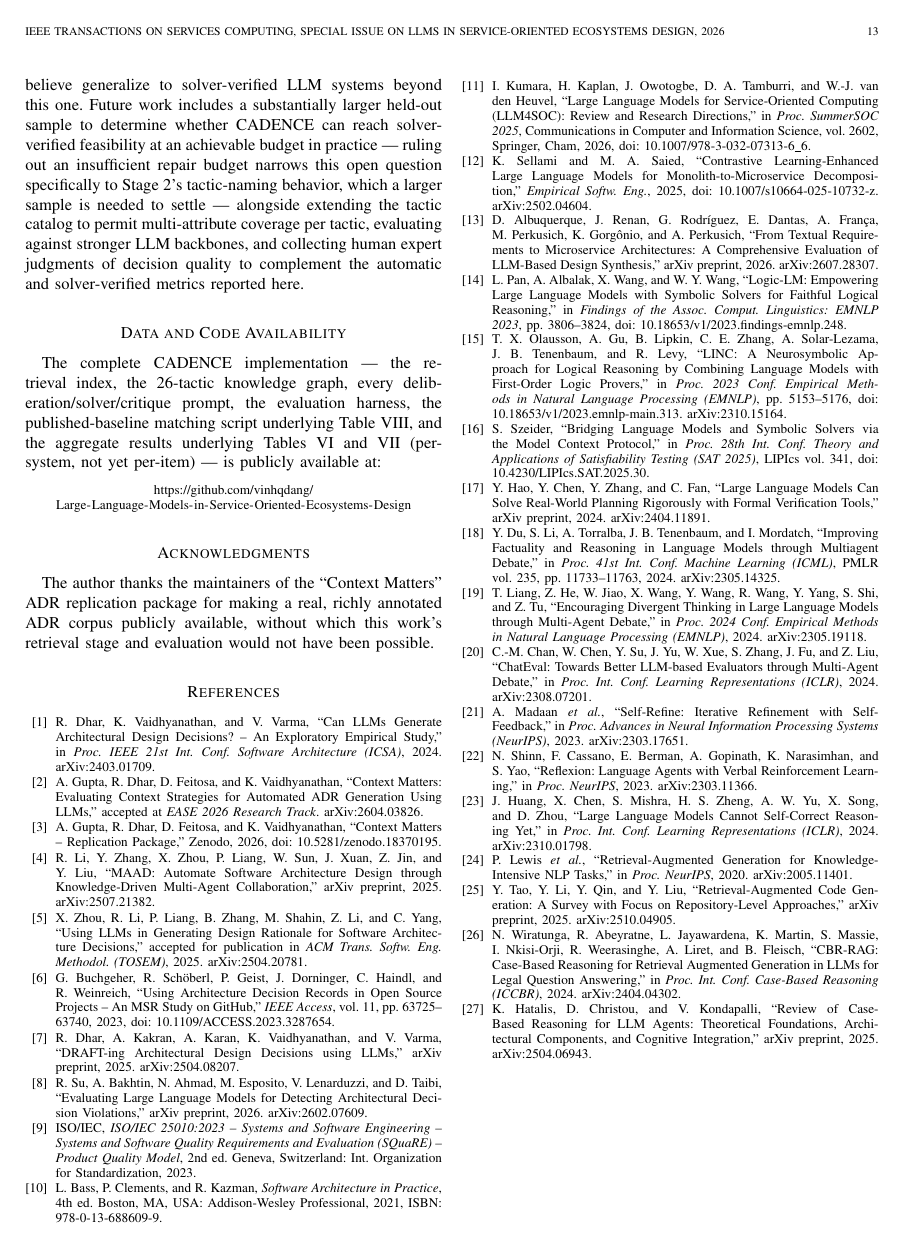
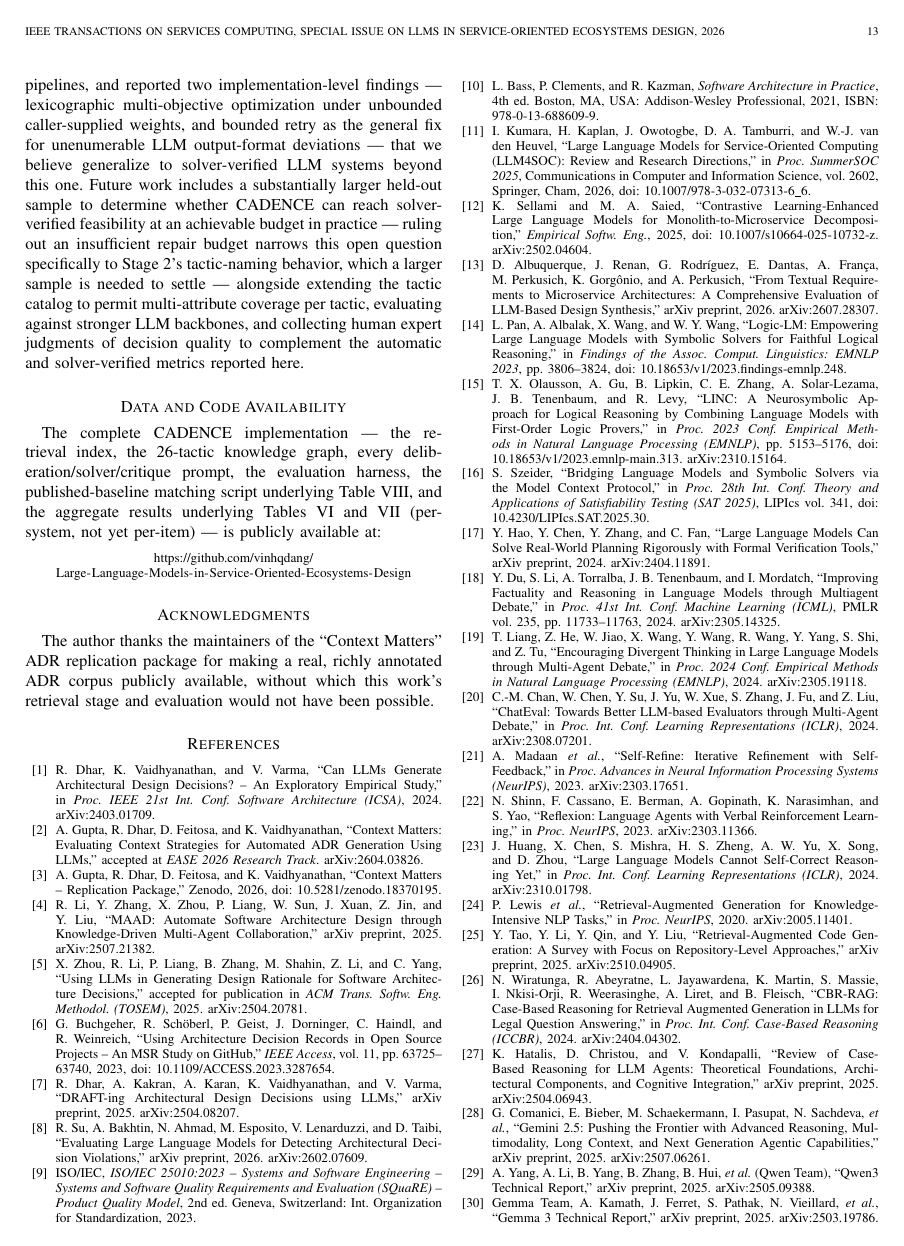
Before and after one commit to vinhqdang/Large-Language-Models-in-Service-Oriented-Ecosystems-Design, a LaTeX paper (manuscript/cadence.tex): page 13 of 13 before the commit and page 13 of 14 after it. Compiled offline with pdfLaTeX.

Commit message:
fix: cite the actual models and package in the published-baseline comparison
Section IV-E named Gemini-2.5-Pro, GLM-4.6, Qwen3-235B, and Gemma3-4B
and the "Context Matters" package without a single \cite -- a real gap
a careful reader caught. Researched and verified (fetched each arXiv
abstract page directly, no assumed IDs) each model's actual technical
report:

- Gemini 2.5: arXiv:2507.06261
- Qwen3 (covers the 235B variant): arXiv:2505.09388
- Gemma 3 (covers the 4B variant): arXiv:2503.19786
- GLM-4.6 has no dedicated technical report -- it's a blog-style
  incremental update over GLM-4.5 with no new architecture paper. Cited
  GLM-4.5's report (arXiv:2508.06471) instead and said so explicitly in
  the manuscript text, rather than pretending a GLM-4.6-specific paper
  exists.

Also added an explicit \cite{contextmatters-zenodo} for the replication
package in that same paragraph (it was cited elsewhere in the paper but
not here). Bibliography grows 27 -> 31 entries.

14 pages (right at the CFP limit, not exceeding it), 153 tests passing.

```diff
--- a/manuscript/cadence.tex
+++ b/manuscript/cadence.tex
@@ -504,7 +504,7 @@ The complete CADENCE implementation --- the retrieval index, the 26-tactic knowl
 \section*{Acknowledgments}
 The author thanks the maintainers of the ``Context Matters'' ADR replication package for making a real, richly annotated ADR corpus publicly available, without which this work's retrieval stage and evaluation would not have been possible.
 
-\begin{thebibliography}{27}
+\begin{thebibliography}{31}
 
 \bibitem{dhar2024llm}
 R.~Dhar, K.~Vaidhyanathan, and V.~Varma, ``Can LLMs Generate Architectural Design Decisions? -- An Exploratory Empirical Study,'' in \textit{Proc. IEEE 21st Int. Conf. Software Architecture (ICSA)}, 2024. arXiv:2403.01709.
@@ -587,6 +587,18 @@ N.~Wiratunga, R.~Abeyratne, L.~Jayawardena, K.~Martin, S.~Massie, I.~Nkisi-Orji,
 \bibitem{hatalis2025cbrllm}
 K.~Hatalis, D.~Christou, and V.~Kondapalli, ``Review of Case-Based Reasoning for LLM Agents: Theoretical Foundations, Architectural Components, and Cognitive Integration,'' arXiv preprint, 2025. arXiv:2504.06943.
 
+\bibitem{gemini25}
+G.~Comanici, E.~Bieber, M.~Schaekermann, I.~Pasupat, N.~Sachdeva, \textit{et al.}, ``Gemini 2.5: Pushing the Frontier with Advanced Reasoning, Multimodality, Long Context, and Next Generation Agentic Capabilities,'' arXiv preprint, 2025. arXiv:2507.06261.
+
+\bibitem{qwen3}
+A.~Yang, A.~Li, B.~Yang, B.~Zhang, B.~Hui, \textit{et al.} (Qwen Team), ``Qwen3 Technical Report,'' arXiv preprint, 2025. arXiv:2505.09388.
+
+\bibitem{gemma3}
+Gemma Team, A.~Kamath, J.~Ferret, S.~Pathak, N.~Vieillard, \textit{et al.}, ``Gemma 3 Technical Report,'' arXiv preprint, 2025. arXiv:2503.19786.
+
+\bibitem{glm45}
+A.~Zeng, X.~Lv, Q.~Zheng, Z.~Hou, B.~Chen, \textit{et al.}, ``GLM-4.5: Agentic, Reasoning, and Coding (ARC) Foundation Models,'' arXiv preprint, 2025. arXiv:2508.06471.
+
 \end{thebibliography}
 
 \end{document}
```
Also changed, not shown: manuscript/cadence.pdf, manuscript/cadence.tex (2 more changed lines).
